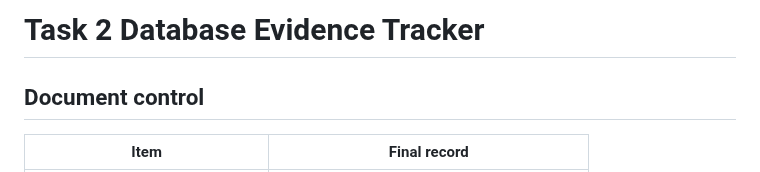
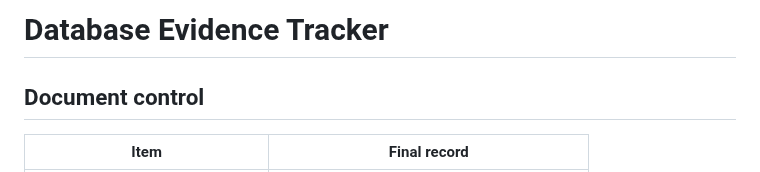
Before and after one commit to Chu-Junjie/CP3407-PROJECT, a Markdown page: docs/task2-database-evidence.md, the part around the change. Rendered like a GitHub page.

Commit message:
docs: remove task label from database evidence title

```diff
--- a/docs/task2-database-evidence.md
+++ b/docs/task2-database-evidence.md
@@ -1,4 +1,4 @@
-# Task 2 Database Evidence Tracker
+# Database Evidence Tracker
 
 ## Document control
 
```
